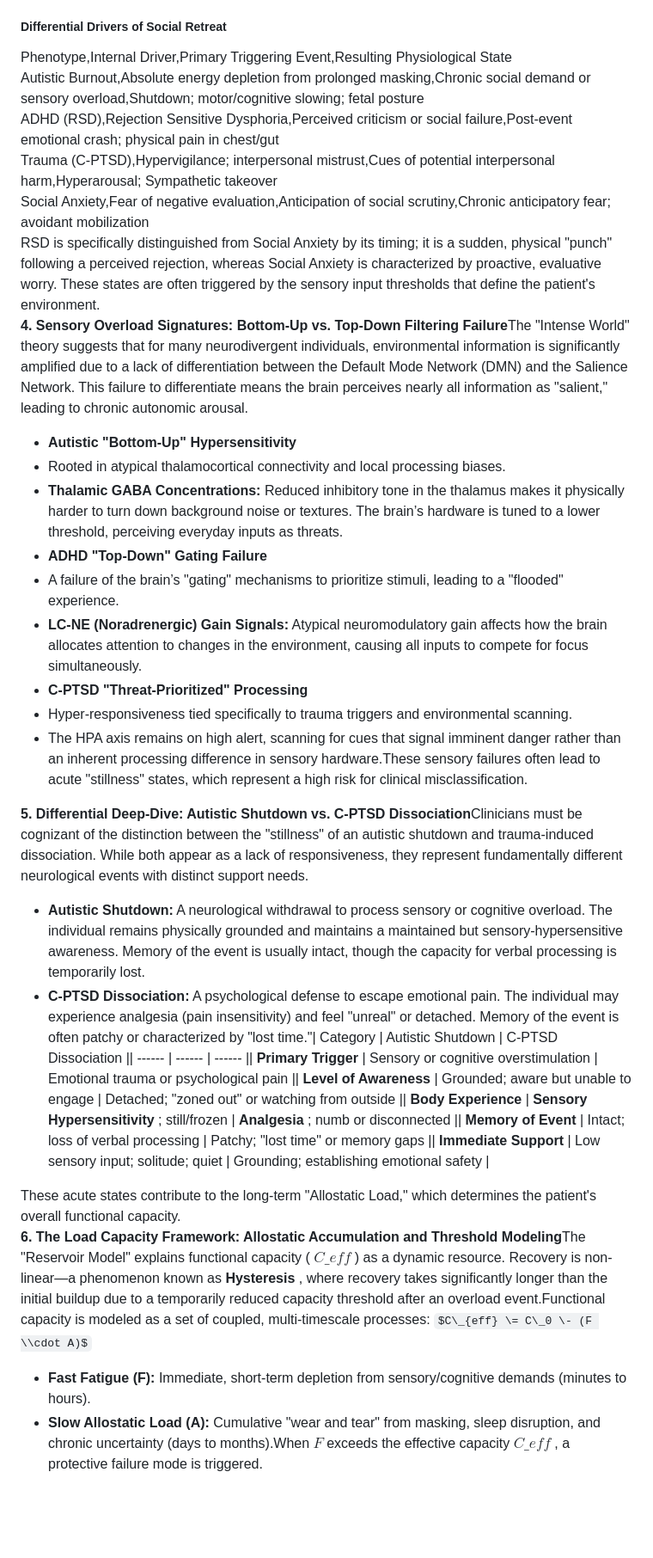
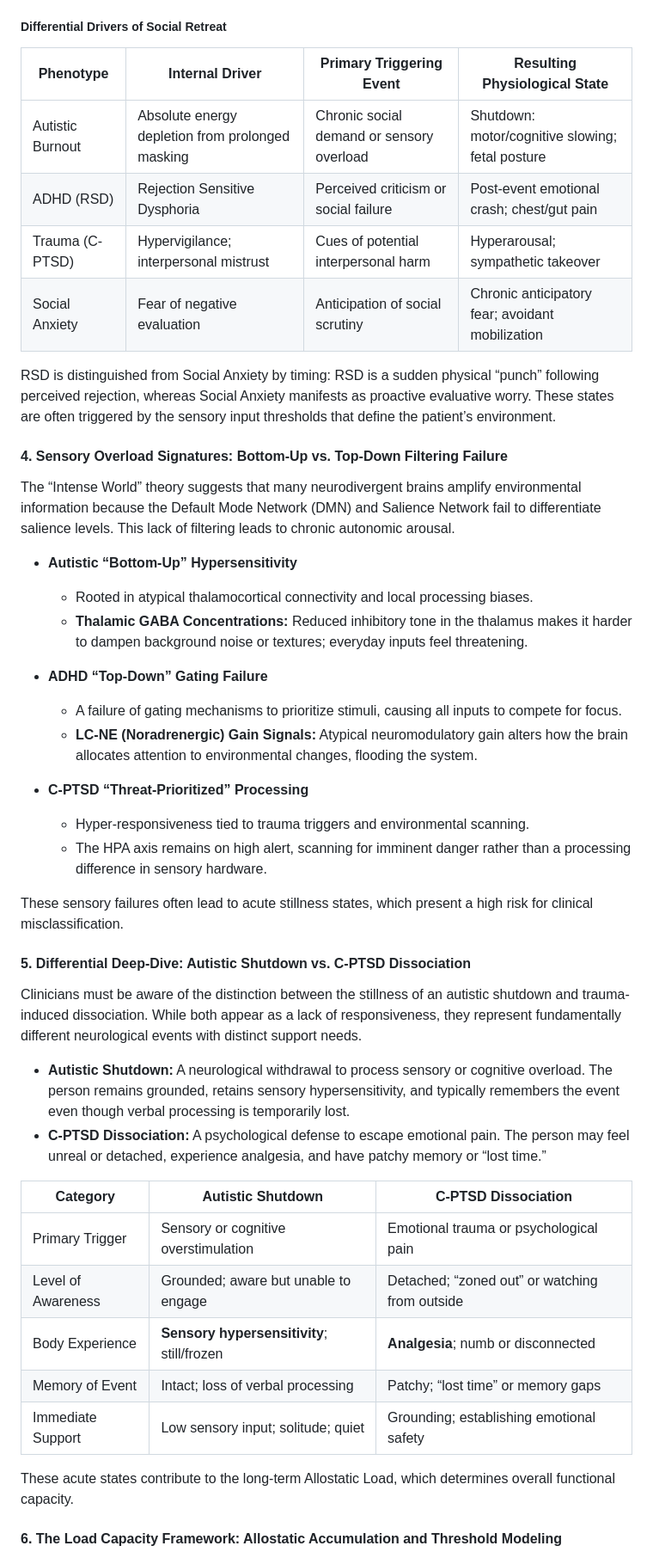
Before and after one commit to BenWassa/static, a Markdown page: assets/Clinical Differential Protocol_ Distinguishing Neurodevelopmental Processing from Trauma-Induced Adaptation.md, the part around one of its changes. Shown at 86% size. Rendered like a GitHub page; some formulas as TeX source; blank space fills up the shorter version.

Commit message:
Clean up assets markdown formatting

```diff
--- a/assets/Clinical Differential Protocol_ Distinguishing Neurodevelopmental Processing from Trauma-Induced Adaptation.md
+++ b/assets/Clinical Differential Protocol_ Distinguishing Neurodevelopmental Processing from Trauma-Induced Adaptation.md
@@ -26,31 +42,49 @@ Establishing these foundational differences is the prerequisite for evaluating h
 
 ##### Differential Drivers of Social Retreat
 
-Phenotype,Internal Driver,Primary Triggering Event,Resulting Physiological State
-Autistic Burnout,Absolute energy depletion from prolonged masking,Chronic social demand or sensory overload,Shutdown; motor/cognitive slowing; fetal posture
-ADHD (RSD),Rejection Sensitive Dysphoria,Perceived criticism or social failure,Post-event emotional crash; physical pain in chest/gut
-Trauma (C-PTSD),Hypervigilance; interpersonal mistrust,Cues of potential interpersonal harm,Hyperarousal; Sympathetic takeover
-Social Anxiety,Fear of negative evaluation,Anticipation of social scrutiny,Chronic anticipatory fear; avoidant mobilization
-RSD is specifically distinguished from Social Anxiety by its timing; it is a sudden, physical "punch" following a perceived rejection, whereas Social Anxiety is characterized by proactive, evaluative worry. These states are often triggered by the sensory input thresholds that define the patient's environment.
-**4\. Sensory Overload Signatures: Bottom-Up vs. Top-Down Filtering Failure**The "Intense World" theory suggests that for many neurodivergent individuals, environmental information is significantly amplified due to a lack of differentiation between the Default Mode Network (DMN) and the Salience Network. This failure to differentiate means the brain perceives nearly all information as "salient," leading to chronic autonomic arousal.
+| Phenotype | Internal Driver | Primary Triggering Event | Resulting Physiological State |
+| --- | --- | --- | --- |
+| Autistic Burnout | Absolute energy depletion from prolonged masking | Chronic social demand or sensory overload | Shutdown: motor/cognitive slowing; fetal posture |
+| ADHD (RSD) | Rejection Sensitive Dysphoria | Perceived criticism or social failure | Post-event emotional crash; chest/gut pain |
+| Trauma (C-PTSD) | Hypervigilance; interpersonal mistrust | Cues of potential interpersonal harm | Hyperarousal; sympathetic takeover |
+| Social Anxiety | Fear of negative evaluation | Anticipation of social scrutiny | Chronic anticipatory fear; avoidant mobilization |
 
-* **Autistic "Bottom-Up" Hypersensitivity**
-* Rooted in atypical thalamocortical connectivity and local processing biases.
-* **Thalamic GABA Concentrations:**  Reduced inhibitory tone in the thalamus makes it physically harder to turn down background noise or textures. The brain’s hardware is tuned to a lower threshold, perceiving everyday inputs as threats.
-* **ADHD "Top-Down" Gating Failure**
-* A failure of the brain’s "gating" mechanisms to prioritize stimuli, leading to a "flooded" experience.
-* **LC-NE (Noradrenergic) Gain Signals:**  Atypical neuromodulatory gain affects how the brain allocates attention to changes in the environment, causing all inputs to compete for focus simultaneously.
-* **C-PTSD "Threat-Prioritized" Processing**
-* Hyper-responsiveness tied specifically to trauma triggers and environmental scanning.
-* The HPA axis remains on high alert, scanning for cues that signal imminent danger rather than an inherent processing difference in sensory hardware.These sensory failures often lead to acute "stillness" states, which represent a high risk for clinical misclassification.
+RSD is distinguished from Social Anxiety by timing: RSD is a sudden physical “punch” following perceived rejection, whereas Social Anxiety manifests as proactive evaluative worry. These states are often triggered by the sensory input thresholds that define the patient’s environment.
 
-**5\. Differential Deep-Dive: Autistic Shutdown vs. C-PTSD Dissociation**Clinicians must be cognizant of the distinction between the "stillness" of an autistic shutdown and trauma-induced dissociation. While both appear as a lack of responsiveness, they represent fundamentally different neurological events with distinct support needs.
+#### 4. Sensory Overload Signatures: Bottom-Up vs. Top-Down Filtering Failure
 
-* **Autistic Shutdown:**  A neurological withdrawal to process sensory or cognitive overload. The individual remains physically grounded and maintains a maintained but sensory-hypersensitive awareness. Memory of the event is usually intact, though the capacity for verbal processing is temporarily lost.
-* **C-PTSD Dissociation:**  A psychological defense to escape emotional pain. The individual may experience analgesia (pain insensitivity) and feel "unreal" or detached. Memory of the event is often patchy or characterized by "lost time."| Category | Autistic Shutdown | C-PTSD Dissociation || \------ | \------ | \------ || **Primary Trigger** | Sensory or cognitive overstimulation | Emotional trauma or psychological pain || **Level of Awareness** | Grounded; aware but unable to engage | Detached; "zoned out" or watching from outside || **Body Experience** | **Sensory Hypersensitivity** ; still/frozen | **Analgesia** ; numb or disconnected || **Memory of Event** | Intact; loss of verbal processing | Patchy; "lost time" or memory gaps || **Immediate Support** | Low sensory input; solitude; quiet | Grounding; establishing emotional safety |
+The “Intense World” theory suggests that many neurodivergent brains amplify environmental information because the Default Mode Network (DMN) and Salience Network fail to differentiate salience levels. This lack of filtering leads to chronic autonomic arousal.
 
-These acute states contribute to the long-term "Allostatic Load," which determines the patient's overall functional capacity.
-**6\. The Load Capacity Framework: Allostatic Accumulation and Threshold Modeling**The "Reservoir Model" explains functional capacity ( $C\_{eff}$ ) as a dynamic resource. Recovery is non-linear—a phenomenon known as  **Hysteresis** , where recovery takes significantly longer than the initial buildup due to a temporarily reduced capacity threshold after an overload event.Functional capacity is modeled as a set of coupled, multi-timescale processes:  $C\_{eff} \= C\_0 \- (F \\cdot A)$
+- **Autistic “Bottom-Up” Hypersensitivity**
+  - Rooted in atypical thalamocortical connectivity and local processing biases.
+  - **Thalamic GABA Concentrations:** Reduced inhibitory tone in the thalamus makes it harder to dampen background noise or textures; everyday inputs feel threatening.
 
-* **Fast Fatigue (F):**  Immediate, short-term depletion from sensory/cognitive demands (minutes to hours).
-* **Slow Allostatic Load (A):**  Cumulative "wear and tear" from masking, sleep disruption, and chronic uncertainty (days to months).When  $F$  exceeds the effective capacity  $C\_{eff}$ , a protective failure mode is triggered.
+- **ADHD “Top-Down” Gating Failure**
+  - A failure of gating mechanisms to prioritize stimuli, causing all inputs to compete for focus.
+  - **LC-NE (Noradrenergic) Gain Signals:** Atypical neuromodulatory gain alters how the brain allocates attention to environmental changes, flooding the system.
+
+- **C-PTSD “Threat-Prioritized” Processing**
+  - Hyper-responsiveness tied to trauma triggers and environmental scanning.
+  - The HPA axis remains on high alert, scanning for imminent danger rather than a processing difference in sensory hardware.
+
+These sensory failures often lead to acute stillness states, which present a high risk for clinical misclassification.
+
+#### 5. Differential Deep-Dive: Autistic Shutdown vs. C-PTSD Dissociation
+
+Clinicians must be aware of the distinction between the stillness of an autistic shutdown and trauma-induced dissociation. While both appear as a lack of responsiveness, they represent fundamentally different neurological events with distinct support needs.
+
+- **Autistic Shutdown:** A neurological withdrawal to process sensory or cognitive overload. The person remains grounded, retains sensory hypersensitivity, and typically remembers the event even though verbal processing is temporarily lost.
+- **C-PTSD Dissociation:** A psychological defense to escape emotional pain. The person may feel unreal or detached, experience analgesia, and have patchy memory or “lost time.”
+
+| Category | Autistic Shutdown | C-PTSD Dissociation |
+| --- | --- | --- |
+| Primary Trigger | Sensory or cognitive overstimulation | Emotional trauma or psychological pain |
+| Level of Awareness | Grounded; aware but unable to engage | Detached; “zoned out” or watching from outside |
+| Body Experience | **Sensory hypersensitivity**; still/frozen | **Analgesia**; numb or disconnected |
+| Memory of Event | Intact; loss of verbal processing | Patchy; “lost time” or memory gaps |
+| Immediate Support | Low sensory input; solitude; quiet | Grounding; establishing emotional safety |
+
+These acute states contribute to the long-term Allostatic Load, which determines overall functional capacity.
+
+#### 6. The Load Capacity Framework: Allostatic Accumulation and Threshold Modeling
+
```
Also changed, not shown: other parts of assets/Clinical Differential Protocol_ Distinguishing Neurodevelopmental Processing from Trauma-Induced Adaptation.md (+55 -27 lines), assets/Beyond Behavior_ A Physiological Guide to Autistic Meltdowns and Shutdowns.md (+78 -48 lines).
